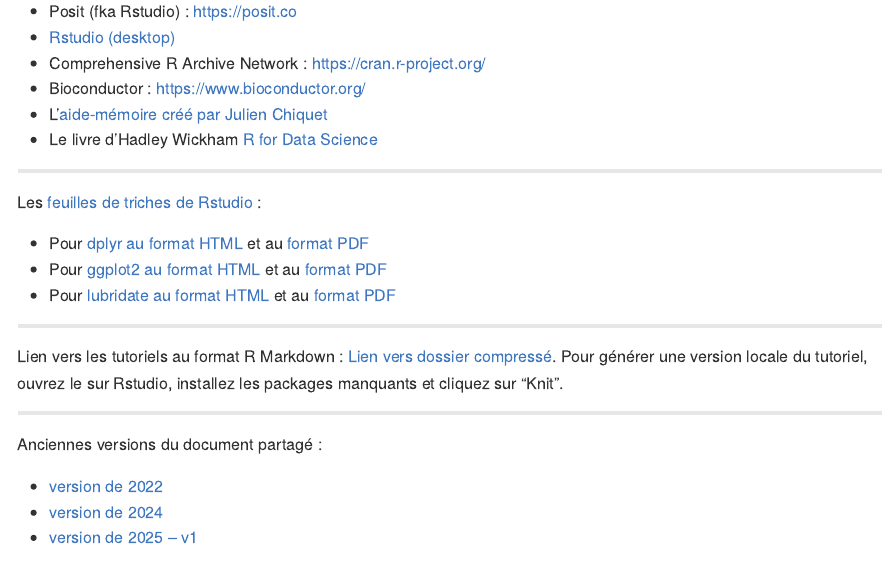
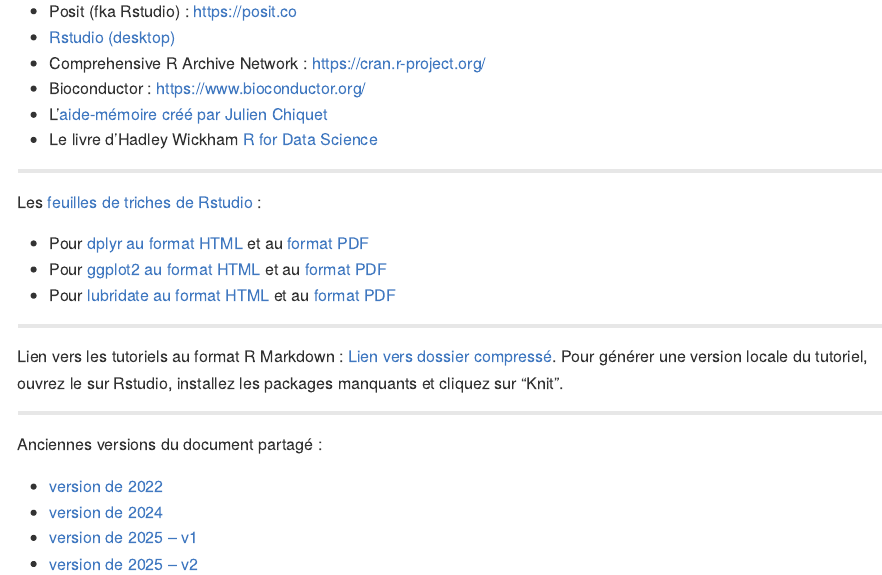
Before and after one commit to vguillemot/intro2r, an R Markdown document (README.Rmd): the page in a window 1100 px wide, from 840 px down. The pictures show the output file README.md that the author committed with the source, drawn offline in the style of GitHub.

Commit message:
update link to old shared docs

```diff
--- a/README.Rmd
+++ b/README.Rmd
@@ -71,6 +71,7 @@
 
 Anciennes versions du document partagé :
 
-  * [version de 2022](inst/extdata/Document Partagé ILR 2022.pdf)
-  * [version de 2024](inst/extdata/Document Partagé ILR 2024.pdf)
-  * [version de 2025 -- v1](inst/extdata/Document partagé ILR 2025 -- session 1.pdf)
+  * [version de 2022](inst/extdata/Document ILR 2022.pdf)
+  * [version de 2024](inst/extdata/Document ILR 2024.pdf)
+  * [version de 2025 -- v1](inst/extdata/Document ILR 2025 -- session 1.pdf)
+  * [version de 2025 -- v2](inst/extdata/Document ILR 2025 -- session 2.pdf)
```
Also changed, not shown: README.md, inst/extdata/Document ILR 2025 -- session 2.pdf (added).
